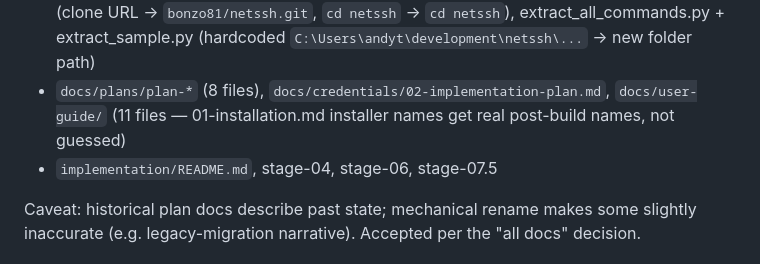
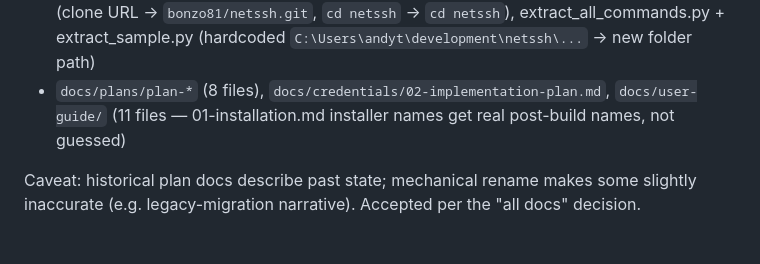
Before and after one commit to bonzo81/comnd, a Markdown page: docs/plans/plan-rename-to-netssh.md, the part around the change. GitHub-like rendering.

```diff
--- a/docs/plans/plan-rename-to-netssh.md
+++ b/docs/plans/plan-rename-to-netssh.md
@@ -56,7 +56,6 @@ Mechanical `netssh`/`netssh` → `netssh` across:
 - Root: `README.md`, `CONTRIBUTING.md`, `agents.md`, `.github/copilot-instructions.md`, `.agents/skills/review-documentation/SKILL.md`
 - `docs/`: 01, 02 (line 135 also has stale dir paths `~/.config/netssh/` → fix to `com.netssh.app`), 03, 04, 08, 12, accessibility, implementation-plan, DEVELOPMENT.md (clone URL → `bonzo81/netssh.git`, `cd netssh` → `cd netssh`), extract_all_commands.py + extract_sample.py (hardcoded `C:\Users\andyt\development\netssh\...` → new folder path)
 - `docs/plans/plan-*` (8 files), `docs/credentials/02-implementation-plan.md`, `docs/user-guide/` (11 files — 01-installation.md installer names get real post-build names, not guessed)
-- `implementation/README.md`, stage-04, stage-06, stage-07.5
 
 Caveat: historical plan docs describe past state; mechanical rename makes some slightly inaccurate (e.g. legacy-migration narrative). Accepted per the "all docs" decision.
 
```
Also changed, not shown: docs/plans/plan-phase1-session-management.md (+2 -2 lines).
